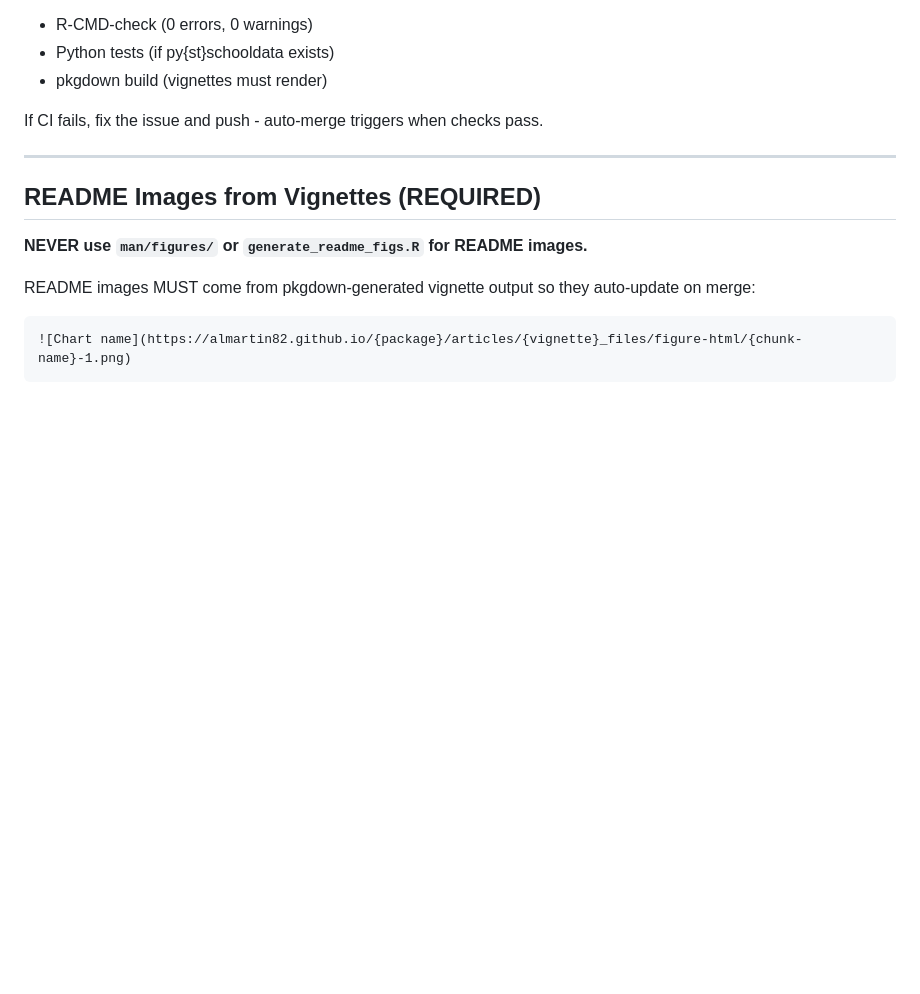
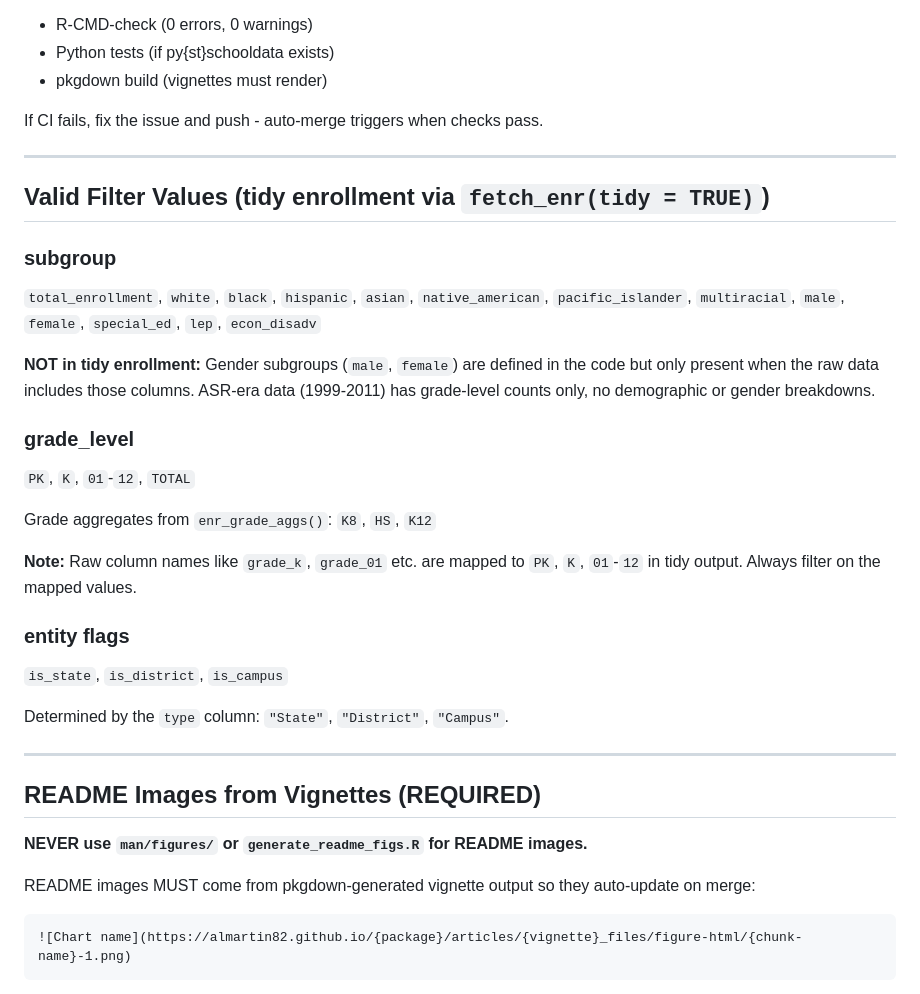
Before and after one commit to almartin82/tnschooldata, a Markdown page: CLAUDE.md, the part around the change. GitHub-like rendering; blank space fills up the shorter version.

Commit message:
Add valid filter values section to CLAUDE.md (#14)

```diff
--- a/CLAUDE.md
+++ b/CLAUDE.md
@@ -158,6 +158,27 @@ If CI fails, fix the issue and push - auto-merge triggers when checks pass.
 
 ---
 
+## Valid Filter Values (tidy enrollment via `fetch_enr(tidy = TRUE)`)
+
+### subgroup
+`total_enrollment`, `white`, `black`, `hispanic`, `asian`, `native_american`, `pacific_islander`, `multiracial`, `male`, `female`, `special_ed`, `lep`, `econ_disadv`
+
+**NOT in tidy enrollment:** Gender subgroups (`male`, `female`) are defined in the code but only present when the raw data includes those columns. ASR-era data (1999-2011) has grade-level counts only, no demographic or gender breakdowns.
+
+### grade_level
+`PK`, `K`, `01`-`12`, `TOTAL`
+
+Grade aggregates from `enr_grade_aggs()`: `K8`, `HS`, `K12`
+
+**Note:** Raw column names like `grade_k`, `grade_01` etc. are mapped to `PK`, `K`, `01`-`12` in tidy output. Always filter on the mapped values.
+
+### entity flags
+`is_state`, `is_district`, `is_campus`
+
+Determined by the `type` column: `"State"`, `"District"`, `"Campus"`.
+
+---
+
 ## README Images from Vignettes (REQUIRED)
 
 **NEVER use `man/figures/` or `generate_readme_figs.R` for README images.**
```
